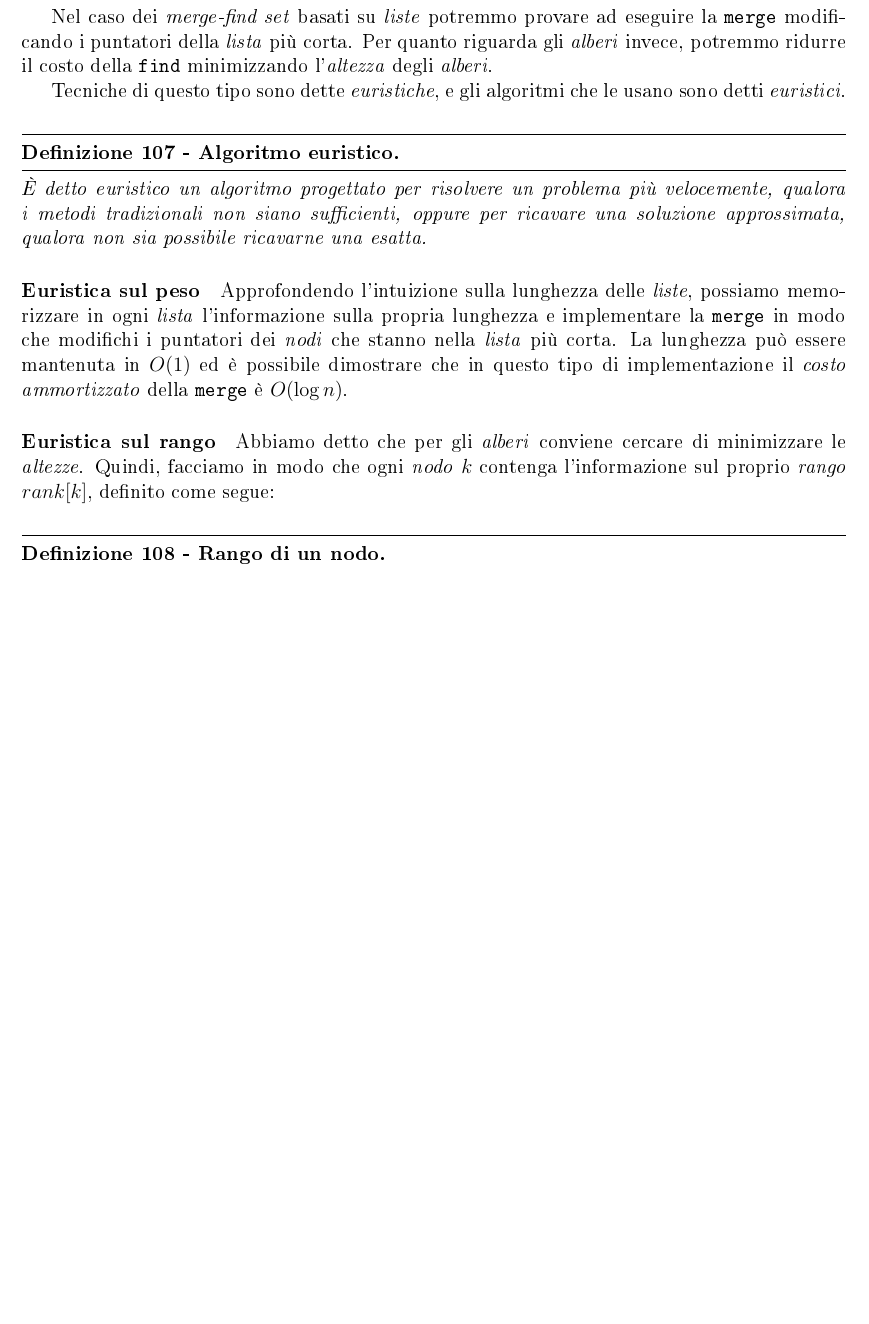
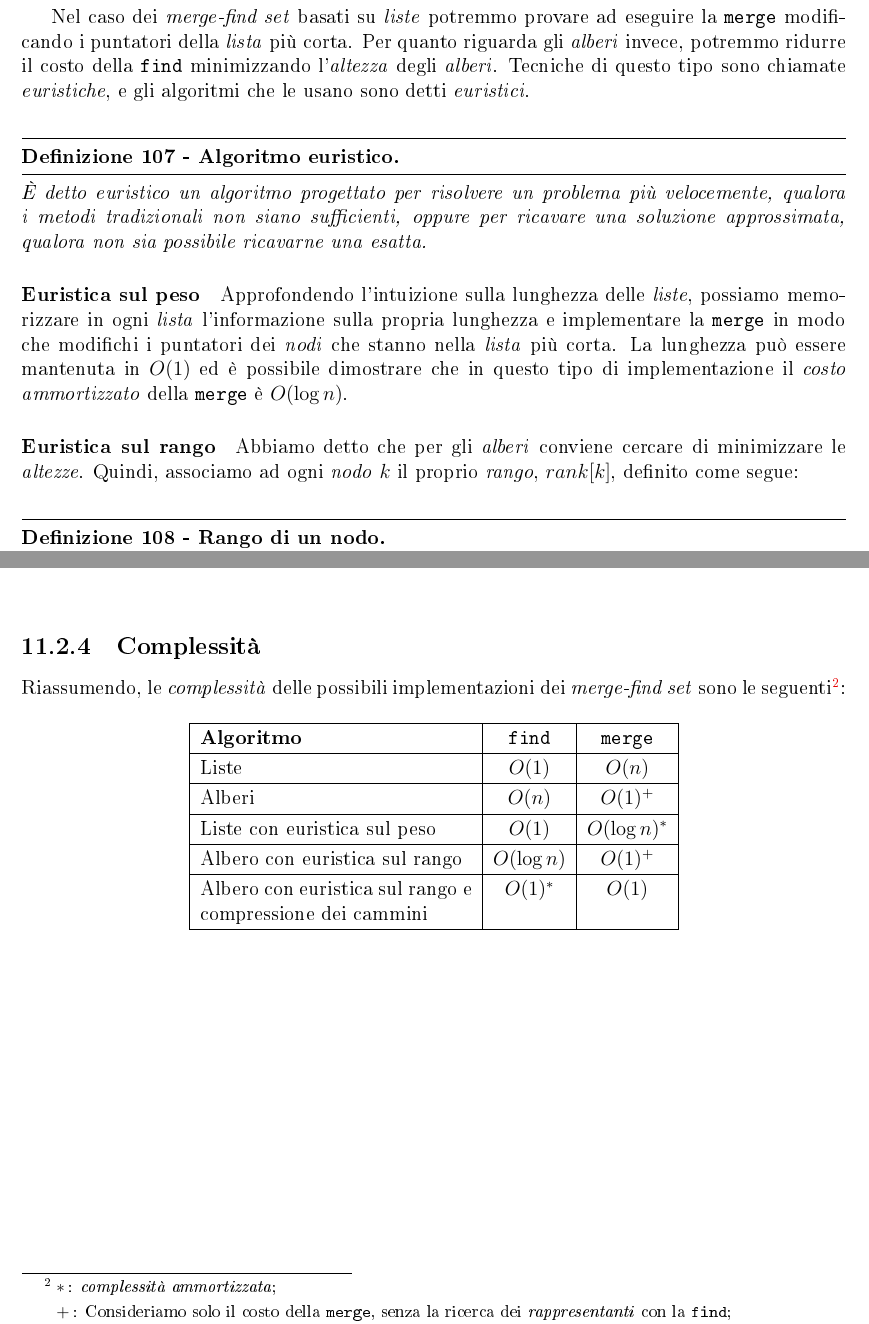
Before and after one commit to LeonardoDeFaveri/Dispense, a LaTeX document (Algoritmi e strutture dati/main.tex, which reads Algoritmi e strutture dati/chapters/strutture_specializzate.tex): part of page 143 of 196 before the commit and two parts of pages 143 and 145 of 197 after it, the two joined at a grey line, cut so that both start at the same text, the shorter picture padded with empty space. The pictures show the PDF file Algoritmi e strutture dati/main.pdf that the author committed with the source.

Commit message:
Continuata la stesura

```diff
--- a/Algoritmi e strutture dati/chapters/strutture_specializzate.tex
+++ b/Algoritmi e strutture dati/chapters/strutture_specializzate.tex
@@ -978,10 +978,9 @@ accorgimento?
 Nel caso dei \emph{merge-find set} basati su \emph{liste} potremmo provare ad
 eseguire la \texttt{merge} modificando i puntatori della \emph{lista} più corta.
 Per quanto riguarda gli \emph{alberi} invece, potremmo ridurre il costo della
-\texttt{find} minimizzando l'\emph{altezza} degli \emph{alberi}.
-
-Tecniche di questo tipo sono dette \emph{euristiche}, e gli algoritmi che le
-usano sono detti \emph{euristici}.
+\texttt{find} minimizzando l'\emph{altezza} degli \emph{alberi}. Tecniche di
+questo tipo sono chiamate \emph{euristiche}, e gli algoritmi che le usano sono
+detti \emph{euristici}.
 
 \begin{definition}[Algoritmo euristico]
     È detto euristico un algoritmo progettato per risolvere un problema più
@@ -1000,8 +999,8 @@ $O(1)$ ed è possibile dimostrare che in questo tipo di implementazione il
 
 \paragraph{Euristica sul rango}
 Abbiamo detto che per gli \emph{alberi} conviene cercare di minimizzare le
-\emph{altezze}. Quindi, facciamo in modo che ogni \emph{nodo} $k$ contenga
-l'informazione sul proprio \emph{rango} $rank[k]$, definito come segue:
+\emph{altezze}. Quindi, associamo ad ogni \emph{nodo} $k$ il proprio
+\emph{rango}, $rank[k]$, definito come segue:
 
 \begin{definition}[Rango di un nodo]
     È definito rango di un nodo, il numero di archi del più lungo cammino tra
@@ -1110,3 +1151,36 @@ su \emph{nodi} già visitati, costeranno $O(1)$.
                 rank[r$_y$] = rank[r$_y$] + 1\\
 \end{minipage}
 \end{code}
+
+\subsection{Complessità}
+Riassumendo, le \emph{complessità} delle possibili implementazioni dei
+\emph{merge-find set} sono le seguenti\footnotemark:
+
+\begin{table}[h!]
+    \centering
+    \renewcommand{\arraystretch}{1.2}
+    \begin{tabular}{|p{0.33\textwidth}|c|c|}
+        \hline
+        \textbf{Algoritmo} & \texttt{find} & \texttt{merge}\\
+        \hline
+        Liste & $O(1)$ & $O(n)$\\
+        \hline
+        Alberi & $O(n)$ & $O(1)^+$\\
+        \hline
+        Liste con euristica sul peso & $O(1)$ & $O(\log n)^*$\\
+        \hline
+        Albero con euristica sul rango & $O(\log n)$ & $O(1)^+$\\
+        \hline
+        Albero con euristica sul rango e compressione dei cammini & $O(1)^*$ &
+        $O(1)$\\
+        \hline
+    \end{tabular}
+\end{table}
+
+\footnotetext{
+$\begin{aligned}[t]
+    &*\text{: \emph{complessità ammortizzata};}\\
+    &+\text{: Consideriamo solo il costo della \texttt{merge}, senza
+    la ricerca dei \emph{rappresentanti} con la \texttt{find};}
+\end{aligned}$
+}
```
Also changed, not shown: Algoritmi e strutture dati/main.tex (+1 -1 lines), Algoritmi e strutture dati/main.pdf, Algoritmi e strutture dati/chapters/strutture_specializzate.tex (50 more changed lines), 9 other files.
